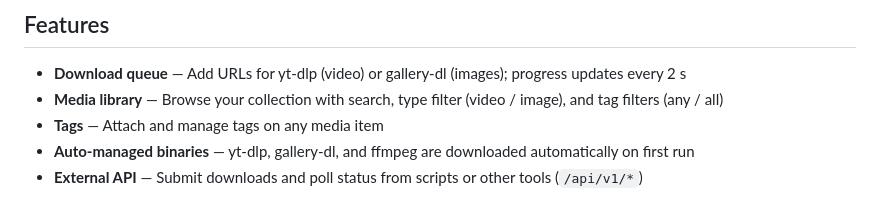
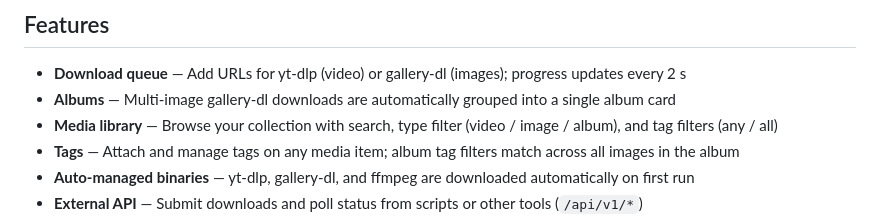
Before and after one commit to Thundernerd/MemeVaultProject, a Markdown page: README.md, the part around the change. Drawn GitHub-style.

Commit message:
docs(readme): update readme

```diff
--- a/README.md
+++ b/README.md
@@ -5,8 +5,9 @@ A self-hosted media downloader and library. Paste a URL, pick a downloader, and
 ## Features
 
 - **Download queue** — Add URLs for yt-dlp (video) or gallery-dl (images); progress updates every 2 s
-- **Media library** — Browse your collection with search, type filter (video / image), and tag filters (any / all)
-- **Tags** — Attach and manage tags on any media item
+- **Albums** — Multi-image gallery-dl downloads are automatically grouped into a single album card
+- **Media library** — Browse your collection with search, type filter (video / image / album), and tag filters (any / all)
+- **Tags** — Attach and manage tags on any media item; album tag filters match across all images in the album
 - **Auto-managed binaries** — yt-dlp, gallery-dl, and ffmpeg are downloaded automatically on first run
 - **External API** — Submit downloads and poll status from scripts or other tools (`/api/v1/*`)
 - **Configurable** — Every setting can be overridden via environment variable
```
